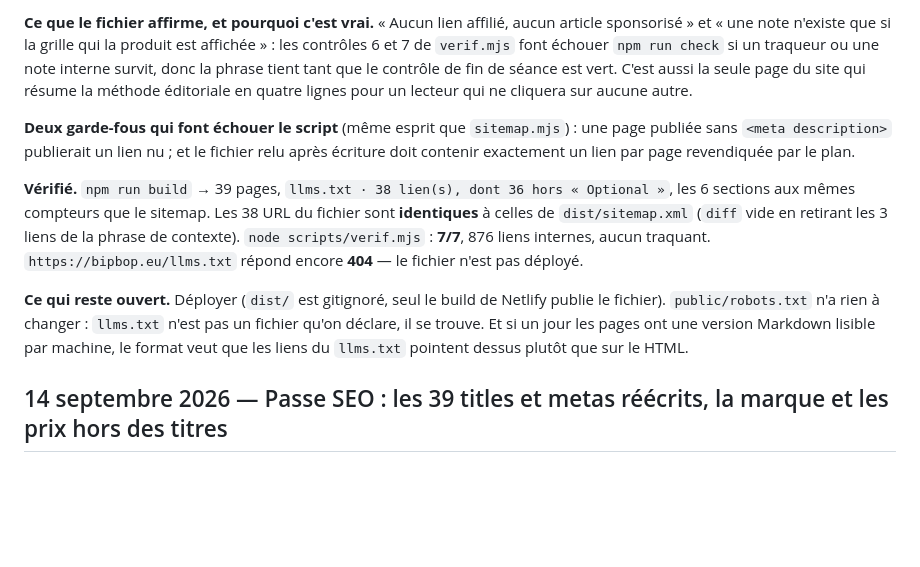
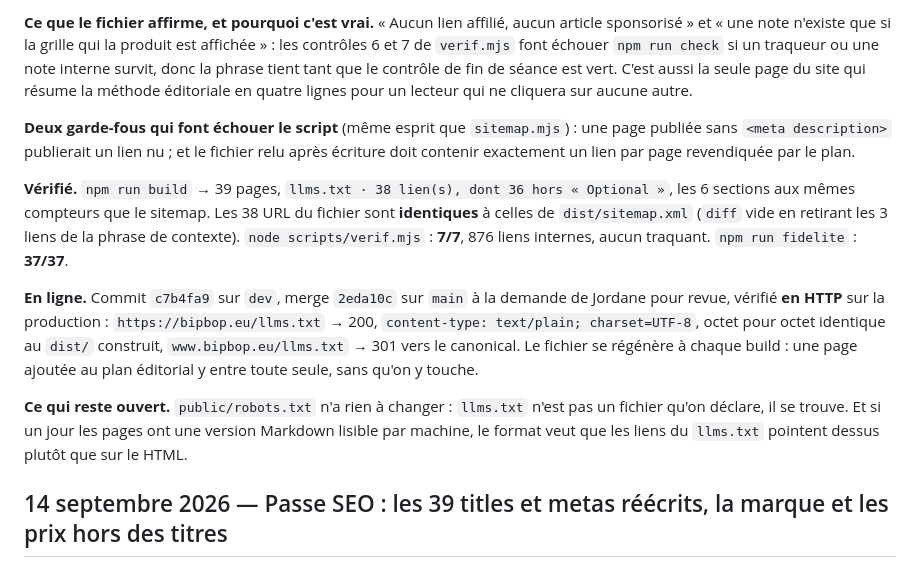
Before and after one commit to jfeuillet77-pixel/bipbop-site, a Markdown page: JOURNAL.md, the part around the change. Drawn GitHub-style; blank space fills up the shorter version.

Commit message:
docs(journal): le llms.txt est en ligne, verifie en HTTP

```diff
--- a/JOURNAL.md
+++ b/JOURNAL.md
@@ -29,8 +29,8 @@ du `13 septembre 2026`) sont comptées dans `src/data/` et lues dans `RELEVE`, p
 sponsorisé » et « une note n'existe que si la grille qui la produit est affichée » : les
 contrôles 6 et 7 de `verif.mjs` font échouer `npm run check` si un traqueur ou une note interne
 survit, donc la phrase tient tant que le contrôle de fin de séance est vert. C'est aussi la seule
-page du site qui
-résume la méthode éditoriale en quatre lignes pour un lecteur qui ne cliquera sur aucune autre.
+page du site qui résume la méthode éditoriale en quatre lignes pour un lecteur qui ne cliquera sur
+aucune autre.
 
 **Deux garde-fous qui font échouer le script** (même esprit que `sitemap.mjs`) : une page publiée
 sans `<meta description>` publierait un lien nu ; et le fichier relu après écriture doit contenir
@@ -39,13 +39,18 @@ exactement un lien par page revendiquée par le plan.
 **Vérifié.** `npm run build` → 39 pages, `llms.txt · 38 lien(s), dont 36 hors « Optional »`, les
 6 sections aux mêmes compteurs que le sitemap. Les 38 URL du fichier sont **identiques** à celles
 de `dist/sitemap.xml` (`diff` vide en retirant les 3 liens de la phrase de contexte).
-`node scripts/verif.mjs` : **7/7**, 876 liens internes, aucun traquant. `https://bipbop.eu/llms.txt`
-répond encore **404** — le fichier n'est pas déployé.
+`node scripts/verif.mjs` : **7/7**, 876 liens internes, aucun traquant. `npm run fidelite` :
+**37/37**.
 
-**Ce qui reste ouvert.** Déployer (`dist/` est gitignoré, seul le build de Netlify publie le
-fichier). `public/robots.txt` n'a rien à changer : `llms.txt` n'est pas un fichier qu'on déclare,
-il se trouve. Et si un jour les pages ont une version Markdown lisible par machine, le format
-veut que les liens du `llms.txt` pointent dessus plutôt que sur le HTML.
+**En ligne.** Commit `c7b4fa9` sur `dev`, merge `2eda10c` sur `main` à la demande de Jordane pour
+revue, vérifié **en HTTP** sur la production : `https://bipbop.eu/llms.txt` → 200,
+`content-type: text/plain; charset=UTF-8`, octet pour octet identique au `dist/` construit,
+`www.bipbop.eu/llms.txt` → 301 vers le canonical. Le fichier se régénère à chaque build : une page
+ajoutée au plan éditorial y entre toute seule, sans qu'on y touche.
+
+**Ce qui reste ouvert.** `public/robots.txt` n'a rien à changer : `llms.txt` n'est pas un fichier
+qu'on déclare, il se trouve. Et si un jour les pages ont une version Markdown lisible par machine,
+le format veut que les liens du `llms.txt` pointent dessus plutôt que sur le HTML.
 
 ## 14 septembre 2026 — Passe SEO : les 39 titles et metas réécrits, la marque et les prix hors des titres
 
```
